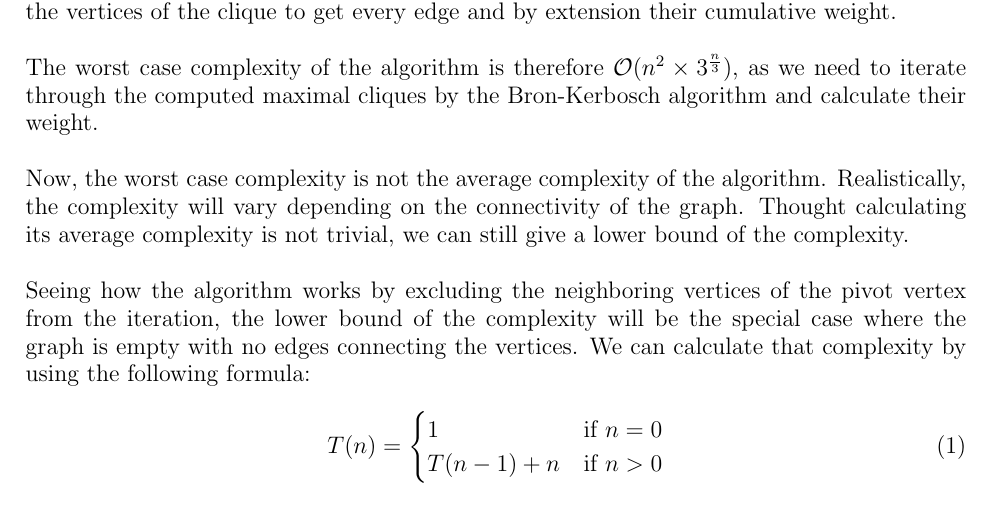
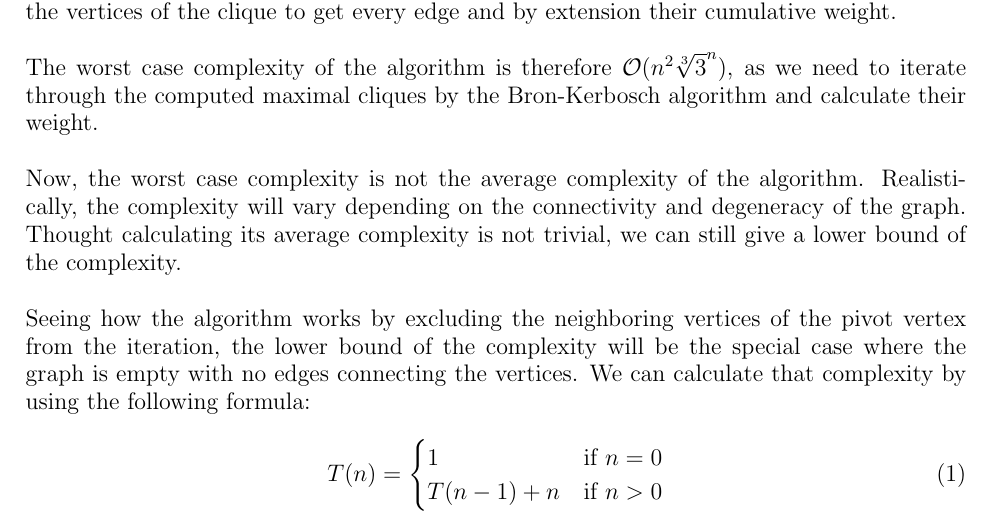
Before and after one commit to sehnryr/Final-Graph-Project-ISEN-CIR3, a LaTeX document (report/report.tex, which reads report/report_sections/exact_mewc/complexity.tex): part of page 12 of 22, cut so that both start at the same text. Compiled offline with pdfLaTeX.

Commit message:
refactor complexity for exact

```diff
--- a/report/report_sections/exact_mewc/complexity.tex
+++ b/report/report_sections/exact_mewc/complexity.tex
@@ -13,14 +13,14 @@ The complexity of the weight calculation is $\mathcal{O}(n^2)$, because we need
 to iterate two times over the vertices of the clique to get every edge and by
 extension their cumulative weight. \newline
 
-The worst case complexity of the algorithm is therefore $\mathcal{O}(n^2\times3^{\frac{n}{3}})$,
+The worst case complexity of the algorithm is therefore $\mathcal{O}(n^2\sqrt[3]{3}^n)$,
 as we need to iterate through the computed maximal cliques by the Bron-Kerbosch
 algorithm and calculate their weight. \newline
 
 Now, the worst case complexity is not the average complexity of the algorithm.
-Realistically, the complexity will vary depending on the connectivity of the
-graph. Thought calculating its average complexity is not trivial, we can still
-give a lower bound of the complexity. \newline
+Realistically, the complexity will vary depending on the connectivity and degeneracy
+of the graph. Thought calculating its average complexity is not trivial, we can
+still give a lower bound of the complexity. \newline
 
 Seeing how the algorithm works by excluding the neighboring vertices of the pivot
 vertex from the iteration, the lower bound of the complexity will be the special
```
Also changed, not shown: report/report_sections/exact_mewc/presentation.tex (+3 -3 lines), report/report_sections/exact_mewc/complexity.tex (8 more changed lines).
